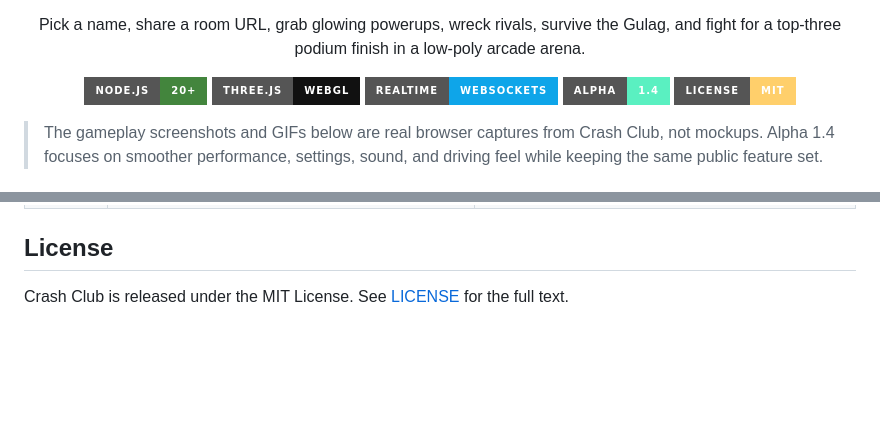
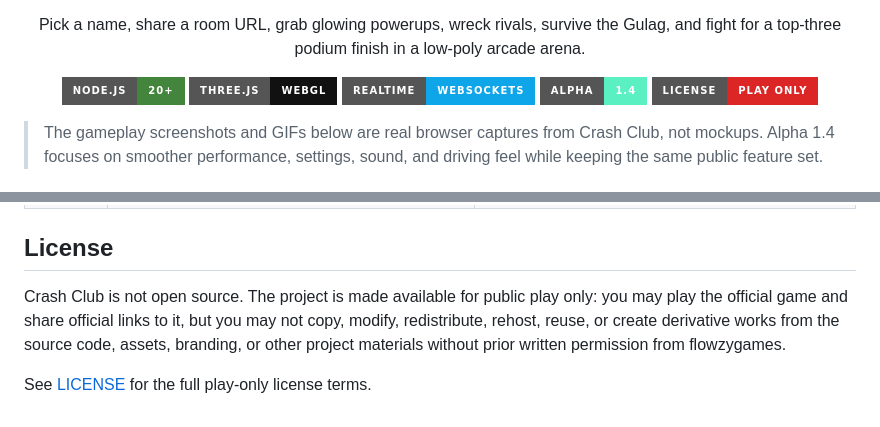
Before and after one commit to flowzygames/crash-club, a Markdown page: README.md, 2 parts joined by grey strips. GitHub-like rendering; badges without logos; blank space fills up the shorter version.

Commit message:
Update README license section for play-only terms

```diff
--- a/README.md
+++ b/README.md
@@ -18,7 +18,7 @@
   <img alt="Three.js" src="https://img.shields.io/badge/Three.js-WebGL-111111?style=for-the-badge&logo=three.js&logoColor=white">
   <img alt="WebSockets" src="https://img.shields.io/badge/Realtime-WebSockets-0EA5E9?style=for-the-badge">
   <img alt="Alpha" src="https://img.shields.io/badge/Alpha-1.4-5AF0C1?style=for-the-badge">
-  <img alt="License" src="https://img.shields.io/badge/License-MIT-FFCF6B?style=for-the-badge">
+  <img alt="License" src="https://img.shields.io/badge/License-Play%20Only-DC2626?style=for-the-badge">
 </p>
 
 > The gameplay screenshots and GIFs below are real browser captures from Crash Club, not mockups. Alpha 1.4 focuses on smoother performance, settings, sound, and driving feel while keeping the same public feature set.
@@ -309,4 +309,6 @@ Crash Club Alpha 1.4 is playable, but there is a lot of room to make it bigger.
 
 ## License
 
-Crash Club is released under the MIT License. See [LICENSE](./LICENSE) for the full text.
+Crash Club is not open source. The project is made available for public play only: you may play the official game and share official links to it, but you may not copy, modify, redistribute, rehost, reuse, or create derivative works from the source code, assets, branding, or other project materials without prior written permission from flowzygames.
+
+See [LICENSE](./LICENSE) for the full play-only license terms.
```
